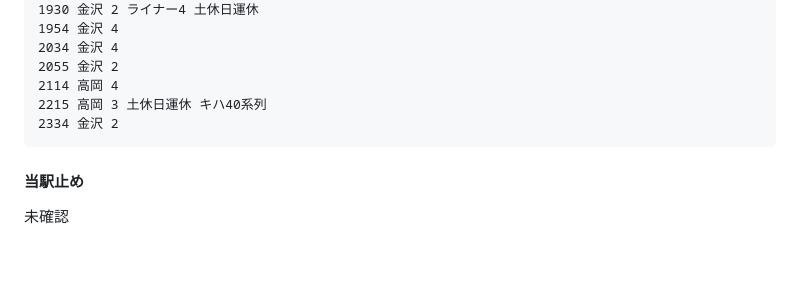
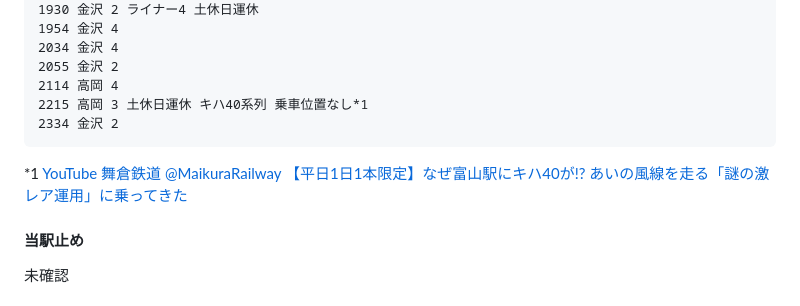
Before and after one commit to yiyu-kamo/yiyu-kamo.github.io, a Markdown page: ainokaze-font-md/ainokaze-font-track-20260314.md, the part around the change. Drawn GitHub-style; blank space fills up the shorter version.

````diff
--- a/ainokaze-font-md/ainokaze-font-track-20260314.md
+++ b/ainokaze-font-md/ainokaze-font-track-20260314.md
@@ -70,9 +70,10 @@
 2034 金沢 4
 2055 金沢 2
 2114 高岡 4
-2215 高岡 3 土休日運休 キハ40系列
+2215 高岡 3 土休日運休 キハ40系列 乗車位置なし*1
 2334 金沢 2
 ```
+*1 [YouTube 舞倉鉄道 @MaikuraRailway 【平日1日1本限定】なぜ富山駅にキハ40が!? あいの風線を走る「謎の激レア運用」に乗ってきた](https://www.youtube.com/watch?v=IAAVKUbJvB0)
 #### 当駅止め
 未確認
 ### 2番線（高山線）
````
